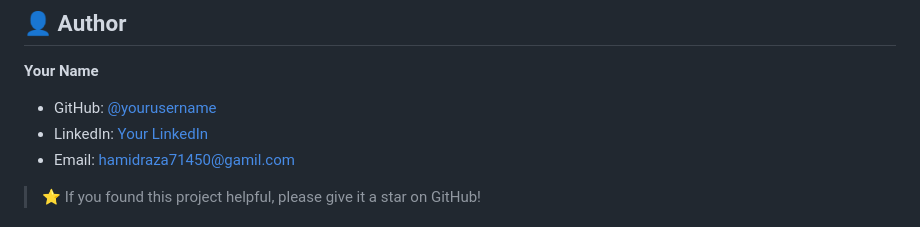
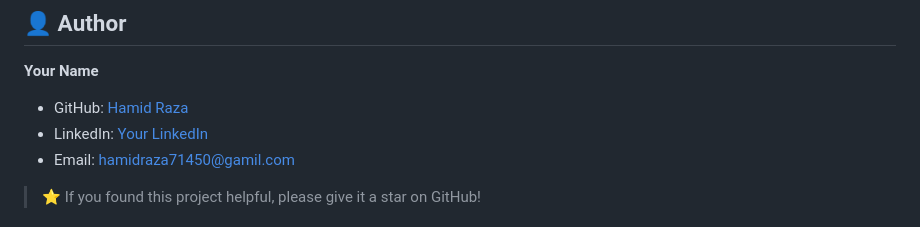
Before and after one commit to hamidraza6/Customer-Churn-Prediction, a Markdown page: README.md, the part around the change. Rendered like a GitHub page.

Commit message:
Update author name in README.md

```diff
--- a/README.md
+++ b/README.md
@@ -238,7 +238,7 @@ All charts are auto-generated by `train_model.py` and saved to `static/images/`:
 ## 👤 Author
 
 **Your Name**
-- GitHub: [@yourusername](https://github.com/hamidraza6)
+- GitHub: [Hamid Raza](https://github.com/hamidraza6)
 - LinkedIn: [Your LinkedIn](www.linkedin.com/in/hamid-raza-data-scientist)
 - Email: hamidraza71450@gamil.com
 
```
